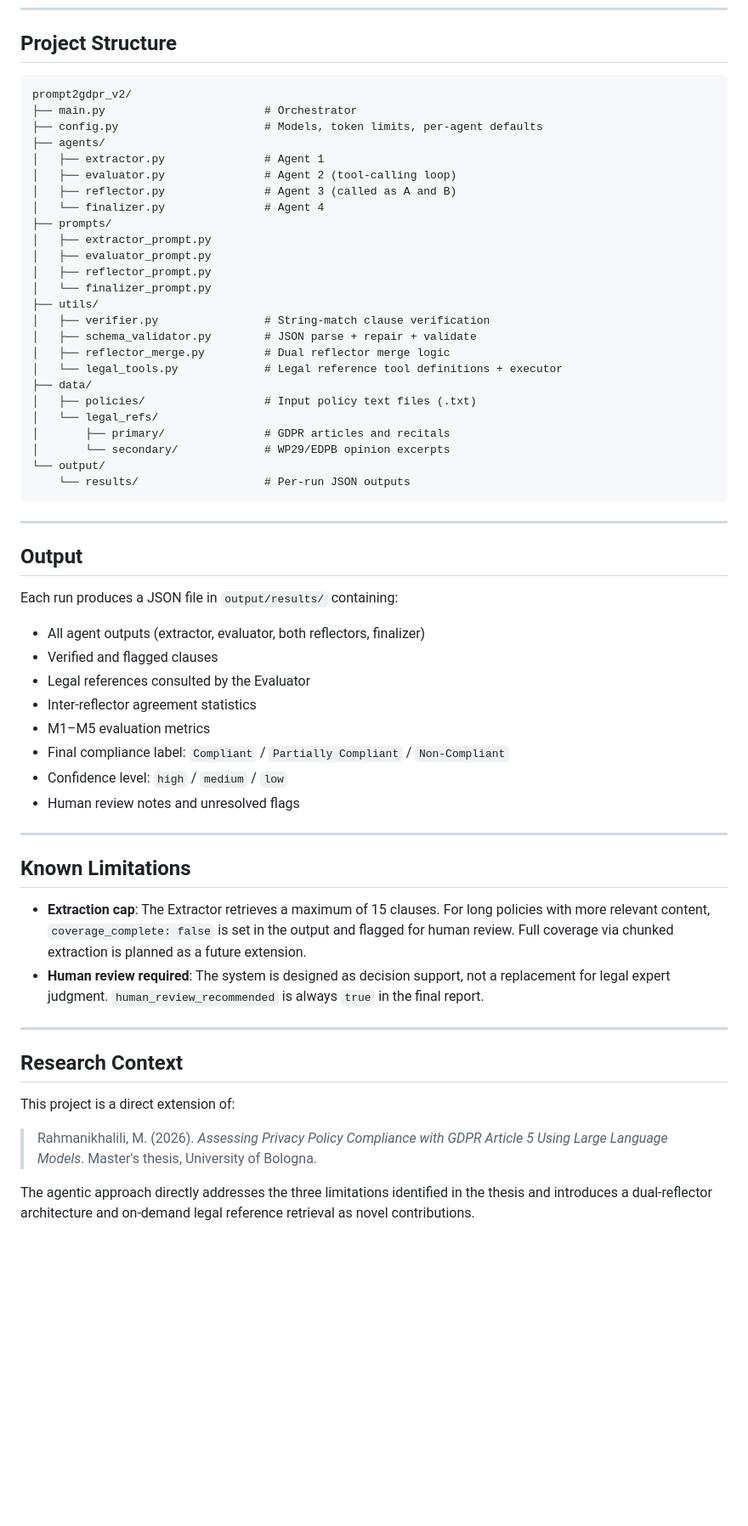
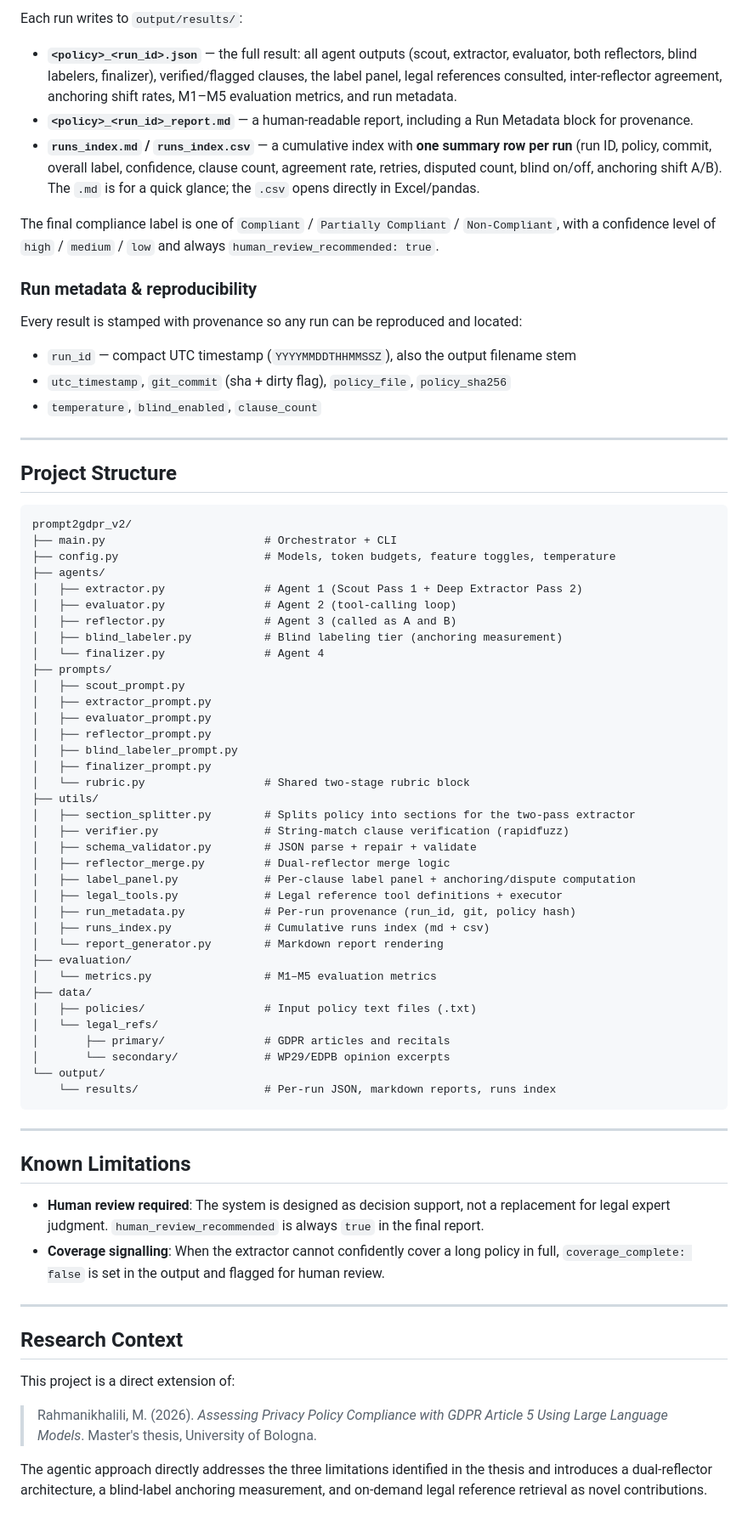
Before and after one commit to maederhkh/prompt2GDPR-v2, a Markdown page: README.md, the part around one of its changes. Shown at 85% size. Drawn GitHub-style; blank space fills up the shorter version.

Commit message:
docs: update README for scout, blind-labeler/anchoring, run metadata & runs index
Co-Authored-By: Claude Opus 4.8 <noreply@anthropic.com>

````diff
--- a/README.md
+++ b/README.md
@@ -84,54 +155,68 @@ All references consulted are logged in the evaluator output under `references_us
+Each run writes to `output/results/`:
+
+- **`<policy>_<run_id>.json`** — the full result: all agent outputs (scout, extractor, evaluator, both reflectors, blind labelers, finalizer), verified/flagged clauses, the label panel, legal references consulted, inter-reflector agreement, anchoring shift rates, M1–M5 evaluation metrics, and run metadata.
+- **`<policy>_<run_id>_report.md`** — a human-readable report, including a Run Metadata block for provenance.
+- **`runs_index.md` / `runs_index.csv`** — a cumulative index with **one summary row per run** (run ID, policy, commit, overall label, confidence, clause count, agreement rate, retries, disputed count, blind on/off, anchoring shift A/B). The `.md` is for a quick glance; the `.csv` opens directly in Excel/pandas.
+
+The final compliance label is one of `Compliant` / `Partially Compliant` / `Non-Compliant`, with a confidence level of `high` / `medium` / `low` and always `human_review_recommended: true`.
+
+### Run metadata & reproducibility
+
+Every result is stamped with provenance so any run can be reproduced and located:
+
+- `run_id` — compact UTC timestamp (`YYYYMMDDTHHMMSSZ`), also the output filename stem
+- `utc_timestamp`, `git_commit` (sha + dirty flag), `policy_file`, `policy_sha256`
+- `temperature`, `blind_enabled`, `clause_count`
+
+---
+
 ## Project Structure
 
 ```
 prompt2gdpr_v2/
-├── main.py                        # Orchestrator
-├── config.py                      # Models, token limits, per-agent defaults
+├── main.py                        # Orchestrator + CLI
+├── config.py                      # Models, token budgets, feature toggles, temperature
 ├── agents/
-│   ├── extractor.py               # Agent 1
+│   ├── extractor.py               # Agent 1 (Scout Pass 1 + Deep Extractor Pass 2)
 │   ├── evaluator.py               # Agent 2 (tool-calling loop)
 │   ├── reflector.py               # Agent 3 (called as A and B)
+│   ├── blind_labeler.py           # Blind labeling tier (anchoring measurement)
 │   └── finalizer.py               # Agent 4
 ├── prompts/
+│   ├── scout_prompt.py
 │   ├── extractor_prompt.py
 │   ├── evaluator_prompt.py
 │   ├── reflector_prompt.py
-│   └── finalizer_prompt.py
+│   ├── blind_labeler_prompt.py
+│   ├── finalizer_prompt.py
+│   └── rubric.py                  # Shared two-stage rubric block
 ├── utils/
-│   ├── verifier.py                # String-match clause verification
+│   ├── section_splitter.py        # Splits policy into sections for the two-pass extractor
+│   ├── verifier.py                # String-match clause verification (rapidfuzz)
 │   ├── schema_validator.py        # JSON parse + repair + validate
-│   ├── reflector_merge.py         # Dual reflector merge logic
-│   └── legal_tools.py             # Legal reference tool definitions + executor
+│   ├── reflector_merge.py         # Dual-reflector merge logic
+│   ├── label_panel.py             # Per-clause label panel + anchoring/dispute computation
+│   ├── legal_tools.py             # Legal reference tool definitions + executor
+│   ├── run_metadata.py            # Per-run provenance (run_id, git, policy hash)
+│   ├── runs_index.py              # Cumulative runs index (md + csv)
+│   └── report_generator.py        # Markdown report rendering
+├── evaluation/
+│   └── metrics.py                 # M1–M5 evaluation metrics
 ├── data/
 │   ├── policies/                  # Input policy text files (.txt)
 │   └── legal_refs/
 │       ├── primary/               # GDPR articles and recitals
 │       └── secondary/             # WP29/EDPB opinion excerpts
 └── output/
-    └── results/                   # Per-run JSON outputs
+    └── results/                   # Per-run JSON, markdown reports, runs index
 ```
-
----
-
-
-## Output
-
-Each run produces a JSON file in `output/results/` containing:
-- All agent outputs (extractor, evaluator, both reflectors, finalizer)
-- Verified and flagged clauses
-- Legal references consulted by the Evaluator
-- Inter-reflector agreement statistics
-- M1–M5 evaluation metrics
-- Final compliance label: `Compliant` / `Partially Compliant` / `Non-Compliant`
-- Confidence level: `high` / `medium` / `low`
-- Human review notes and unresolved flags
 
 ---
 
 ## Known Limitations
 
-- **Extraction cap**: The Extractor retrieves a maximum of 15 clauses. For long policies with more relevant content, `coverage_complete: false` is set in the output and flagged for human review. Full coverage via chunked extraction is planned as a future extension.
 - **Human review required**: The system is designed as decision support, not a replacement for legal expert judgment. `human_review_recommended` is always `true` in the final report.
+- **Coverage signalling**: When the extractor cannot confidently cover a long policy in full, `coverage_complete: false` is set in the output and flagged for human review.
 
 ---
 
@@ -141,4 +226,4 @@ This project is a direct extension of:
 
 > Rahmanikhalili, M. (2026). *Assessing Privacy Policy Compliance with GDPR Article 5 Using Large Language Models*. Master's thesis, University of Bologna.
 
-The agentic approach directly addresses the three limitations identified in the thesis and introduces a dual-reflector architecture and on-demand legal reference retrieval as novel contributions.
+The agentic approach directly addresses the three limitations identified in the thesis and introduces a dual-reflector architecture, a blind-label anchoring measurement, and on-demand legal reference retrieval as novel contributions.
````
Also changed, not shown: other parts of README.md (+89 -18 lines).
